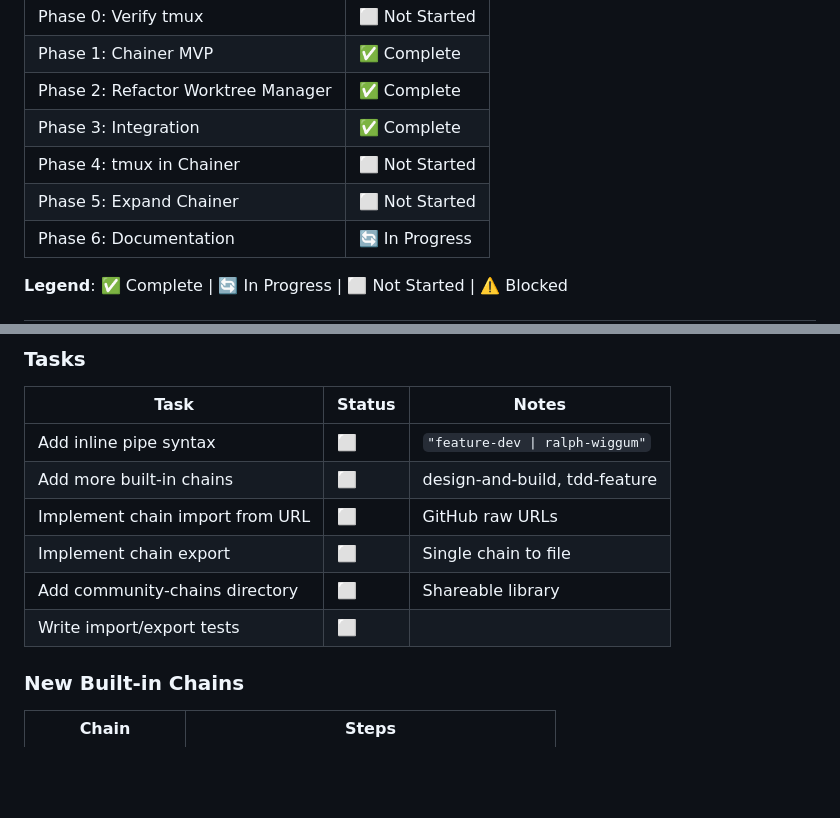
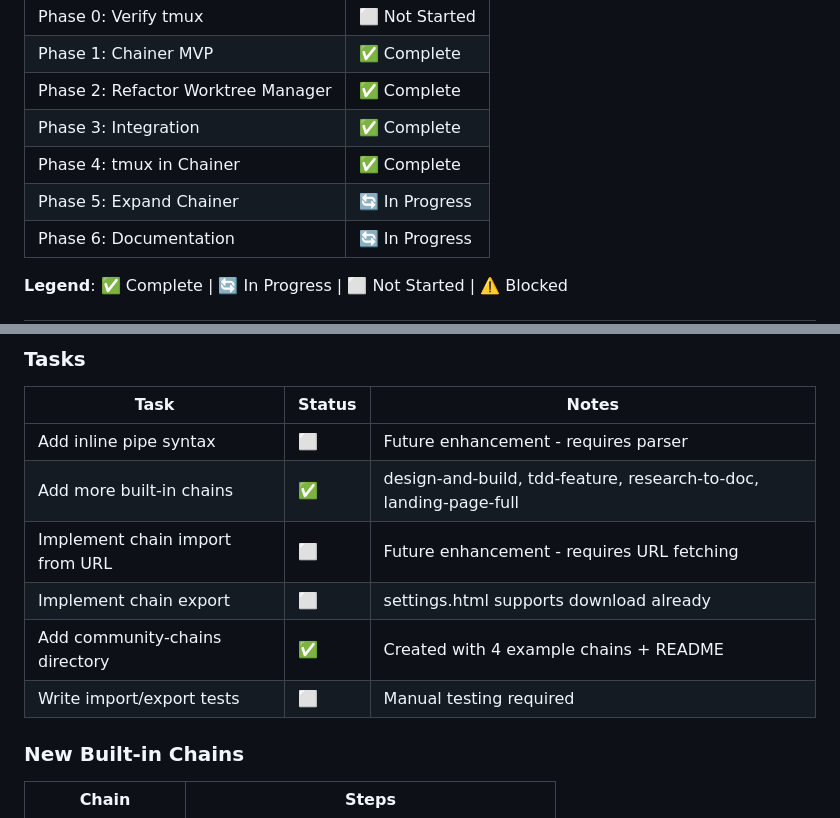
Before and after one commit to danielraffel/worktree-manager, a Markdown page: FEATURE-PLAN-CHAINER-SPLIT.md, 2 parts joined by grey strips. Drawn GitHub-style; blank space fills up the shorter version.

```diff
--- a/FEATURE-PLAN-CHAINER-SPLIT.md
+++ b/FEATURE-PLAN-CHAINER-SPLIT.md
@@ -10,8 +10,8 @@
 | Phase 1: Chainer MVP | ✅ Complete |
 | Phase 2: Refactor Worktree Manager | ✅ Complete |
 | Phase 3: Integration | ✅ Complete |
-| Phase 4: tmux in Chainer | ⬜ Not Started |
-| Phase 5: Expand Chainer | ⬜ Not Started |
+| Phase 4: tmux in Chainer | ✅ Complete |
+| Phase 5: Expand Chainer | 🔄 In Progress |
 | Phase 6: Documentation | 🔄 In Progress |
 
 **Legend**: ✅ Complete | 🔄 In Progress | ⬜ Not Started | ⚠️ Blocked
@@ -609,12 +609,12 @@ Add more chains, syntax options, and polish.
 ### Tasks
 | Task | Status | Notes |
 |------|--------|-------|
-| Add inline pipe syntax | ⬜ | `"feature-dev \| ralph-wiggum"` |
-| Add more built-in chains | ⬜ | design-and-build, tdd-feature |
-| Implement chain import from URL | ⬜ | GitHub raw URLs |
-| Implement chain export | ⬜ | Single chain to file |
-| Add community-chains directory | ⬜ | Shareable library |
-| Write import/export tests | ⬜ | |
+| Add inline pipe syntax | ⬜ | Future enhancement - requires parser |
+| Add more built-in chains | ✅ | design-and-build, tdd-feature, research-to-doc, landing-page-full |
+| Implement chain import from URL | ⬜ | Future enhancement - requires URL fetching |
+| Implement chain export | ⬜ | settings.html supports download already |
+| Add community-chains directory | ✅ | Created with 4 example chains + README |
+| Write import/export tests | ⬜ | Manual testing required |
 
 ### New Built-in Chains
 
```
Also changed, not shown: other parts of FEATURE-PLAN-CHAINER-SPLIT.md (+20 -20 lines).
